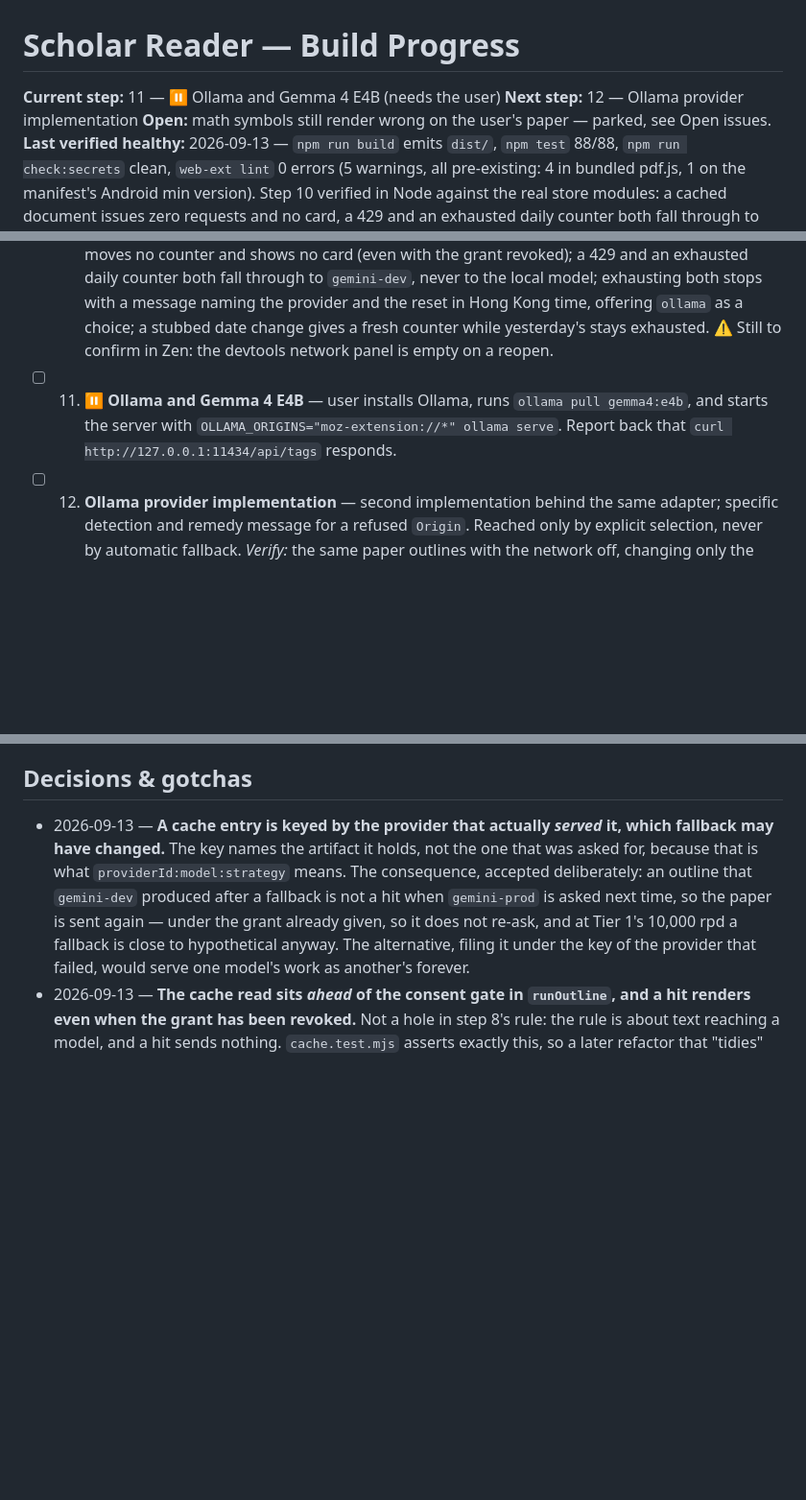
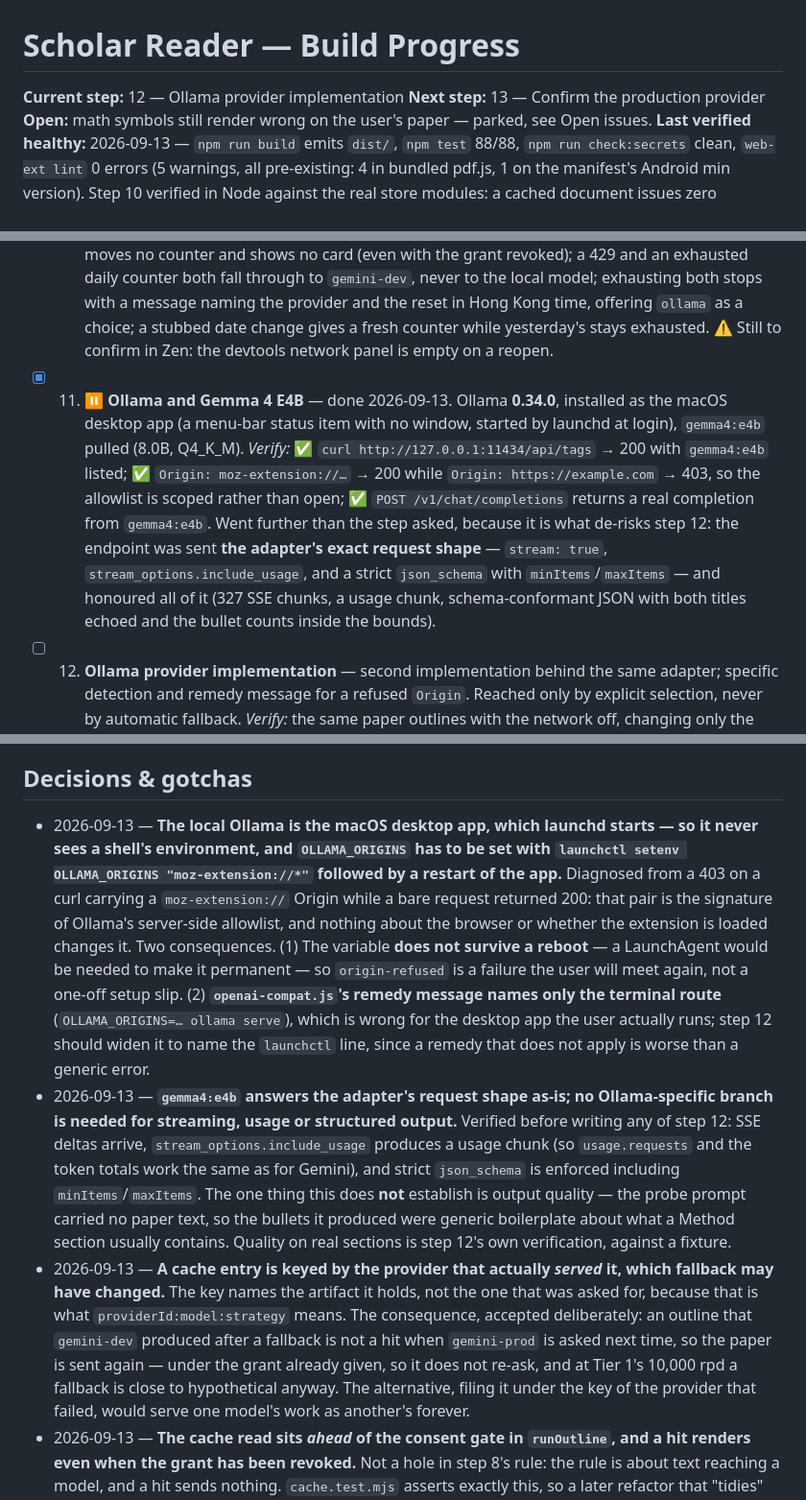
Before and after one commit to notKivon/firefox-pdf-reader, a Markdown page: PROGRESS.md, 3 parts joined by grey strips. Shown at 96% size. Rendered like a GitHub page; blank space fills up the shorter version.

Commit message:
Step 11: the local model is installed and reachable
Ollama 0.34.0 as the macOS desktop app, gemma4:e4b pulled. The app is
started by launchd, so it never sees a shell's environment: OLLAMA_ORIGINS
is set with launchctl setenv and the app restarted. A moz-extension origin
is now accepted and a foreign one still refused.

Checked further than the step asked, because it is what de-risks step 12:
the endpoint was sent the adapter's exact request shape — streaming,
stream_options.include_usage, and a strict json_schema with
minItems/maxItems — and honoured all of it.

Noted for step 12: openai-compat.js's origin-refused remedy names only the
terminal route, which is wrong for the desktop app, and the launchctl
setting does not survive a reboot — so that message will be read again.

Co-Authored-By: Claude Opus 5 <noreply@anthropic.com>
Claude-Session: https://claude.ai/code/session_01H8LF3vBMALEF8Ao1Vqc4be

```diff
--- a/PROGRESS.md
+++ b/PROGRESS.md
@@ -1,7 +1,7 @@
 # Scholar Reader — Build Progress
 
-**Current step:** 11 — ⏸️ Ollama and Gemma 4 E4B (needs the user)
-**Next step:** 12 — Ollama provider implementation
+**Current step:** 12 — Ollama provider implementation
+**Next step:** 13 — Confirm the production provider
 **Open:** math symbols still render wrong on the user's paper — parked, see Open issues.
 **Last verified healthy:** 2026-09-13 — `npm run build` emits `dist/`, `npm test` 88/88, `npm run check:secrets` clean, `web-ext lint` 0 errors (5 warnings, all pre-existing: 4 in bundled pdf.js, 1 on the manifest's Android min version). Step 10 verified in Node against the real store modules: a cached document issues zero requests and no card, a 429 and an exhausted daily counter both fall through to the next Google provider, an exhausted chain stops with the reset time in Hong Kong and offers the local model as a choice, and a stubbed date change starts a fresh counter. **Still to confirm in Zen: the devtools network panel shows no request at all on a reopen.** Step 9 verified live in Zen: bullets and headings jump to the right place and the pane tracks scrolling. Step 8 verified live in Zen: a fresh paper shows the card and issues zero requests to `generativelanguage.googleapis.com` until the button is pressed, an approved paper does not re-ask on reopen, and the local model is reachable only by pressing its own button and then confirming its own card. Step 7 verified against stubs and then against both live Gemini providers: 10/10 sections aligned on each, zero malformed responses. Steps 5 and 6 verified in Node against eleven real papers plus two synthetic ones: column verdict correct on all eleven, section titles correct with no junk entries, References cutoff fires on every path, and the scanned and chunk fallbacks both behave.
 
@@ -50,7 +50,7 @@ The user reports `⊙` and `∝` (and earlier `𝜈`, `𝑎`, `𝑏`) still disp
 - [x] 8. **Send confirmation gate** — `store/consent.js` + the `consents` store (db version 2), the router's `plan` message and its refusal of an unconsented `outline`, and `viewer/confirm-card.js` as the outline pane's first state. Per CLAUDE.md: nothing is sent until the user confirms, per cache key, every provider including the local one. *Verify:* a fresh paper issues zero provider requests and leaves the quota counter untouched until the button is clicked; reopening after approval does not re-ask; switching provider or bumping `PROMPT_VERSION` does re-ask; a scanned PDF shows no card; and the router still refuses when the viewer's own consent check is stubbed out to say yes.
 - [x] 9. **Outline pane and section jumping** — `viewer/outline-list.js` (sections, bullets, click-to-jump, the current-section marker), `viewer/scroll-spy.js`, `viewer/jump-flash.js` (the arrival flash), `pdfview.js`'s `offsetOf`, and `outline-pane.js`'s `showReady`/`progress` rendering the real thing rather than counting it. *Verify:* end-to-end on a real paper; every bullet jumps to the right place. ✅ Both halves done 2026-09-12: `npm test` 55/55 (11 new assertions over the jump targets, the three empty-section renderings, the current-section rule and the progressive fill), then confirmed live in Zen on a real paper. The one change the live run asked for was air above the heading a jump lands on.
 - [x] 10. **Cache, quota accounting and 429 fallback** — `store/outlines.js` (cache read/write, `isCacheable`), `store/quota.js` (Pacific-date counters, `hasRoomFor`, the reset instant in Asia/Hong_Kong), the adapter's pre-flight quota check and per-request accounting, and the router's cache read ahead of the consent gate plus its cache write after the alignment checksum. *Verify:* ✅ all four in Node 2026-09-13 — `npm test` 88/88, 17 new assertions across `quota.test.mjs` and `cache.test.mjs`: reopening a document issues zero network requests, moves no counter and shows no card (even with the grant revoked); a 429 and an exhausted daily counter both fall through to `gemini-dev`, never to the local model; exhausting both stops with a message naming the provider and the reset in Hong Kong time, offering `ollama` as a choice; a stubbed date change gives a fresh counter while yesterday's stays exhausted. ⚠️ Still to confirm in Zen: the devtools network panel is empty on a reopen.
-- [ ] 11. ⏸️ **Ollama and Gemma 4 E4B** — user installs Ollama, runs `ollama pull gemma4:e4b`, and starts the server with `OLLAMA_ORIGINS="moz-extension://*" ollama serve`. Report back that `curl http://127.0.0.1:11434/api/tags` responds.
+- [x] 11. ⏸️ **Ollama and Gemma 4 E4B** — done 2026-09-13. Ollama **0.34.0**, installed as the macOS desktop app (a menu-bar status item with no window, started by launchd at login), `gemma4:e4b` pulled (8.0B, Q4_K_M). *Verify:* ✅ `curl http://127.0.0.1:11434/api/tags` → 200 with `gemma4:e4b` listed; ✅ `Origin: moz-extension://…` → 200 while `Origin: https://example.com` → 403, so the allowlist is scoped rather than open; ✅ `POST /v1/chat/completions` returns a real completion from `gemma4:e4b`. Went further than the step asked, because it is what de-risks step 12: the endpoint was sent **the adapter's exact request shape** — `stream: true`, `stream_options.include_usage`, and a strict `json_schema` with `minItems`/`maxItems` — and honoured all of it (327 SSE chunks, a usage chunk, schema-conformant JSON with both titles echoed and the bullet counts inside the bounds).
 - [ ] 12. **Ollama provider implementation** — second implementation behind the same adapter; specific detection and remedy message for a refused `Origin`. Reached only by explicit selection, never by automatic fallback. *Verify:* the same paper outlines with the network off, changing only the provider selection — and the switch asks for its own confirmation, because the destination changed. This step is what proves the adapter is a real abstraction rather than a wrapper around one API.
 - [ ] 13. **Confirm the production provider** — `gemini-prod` is already the default as of step 3 and its strategy was settled in step 7, so this is verification rather than a switch: confirm that a paper costs exactly one request under `whole-document`, that the stream fills the pane progressively rather than landing all at once at the end, and that output quality holds on the long tail of a large paper (`gpt3.json`, 32 sections). *Verify:* opening a fresh paper, then confirming, increments the quota counter by exactly 1.
 - [ ] 14. **Hardening and settings** — `settings.html` (key entry, provider order, origin opt-out, and revoking stored send consents), escape hatch to Firefox's own viewer, `file://` open-local-file control, error states on every async path. *Verify:* every failure mode in CLAUDE.md produces a readable message rather than a spinner.
@@ -61,6 +61,8 @@ The user reports `⊙` and `∝` (and earlier `𝜈`, `𝑎`, `𝑏`) still disp
 Quota meter UI and model dropdown (step 10 gives the accounting and automatic fallback, and the router answers `{type: "quota"}` with today's `used`/`rpd`/`remaining`/reset per metered provider, so what is left is the readout itself and a manual model selector — and at Tier 1 limits a meter is close to pointless). Fit modes, keyboard navigation. Figure and table popups, inline citation previews — both cut from scope deliberately.
 
 ## Decisions & gotchas
+- 2026-09-13 — **The local Ollama is the macOS desktop app, which launchd starts — so it never sees a shell's environment, and `OLLAMA_ORIGINS` has to be set with `launchctl setenv OLLAMA_ORIGINS "moz-extension://*"` followed by a restart of the app.** Diagnosed from a 403 on a curl carrying a `moz-extension://` Origin while a bare request returned 200: that pair is the signature of Ollama's server-side allowlist, and nothing about the browser or whether the extension is loaded changes it. Two consequences. (1) The variable **does not survive a reboot** — a LaunchAgent would be needed to make it permanent — so `origin-refused` is a failure the user will meet again, not a one-off setup slip. (2) **`openai-compat.js`'s remedy message names only the terminal route** (`OLLAMA_ORIGINS=… ollama serve`), which is wrong for the desktop app the user actually runs; step 12 should widen it to name the `launchctl` line, since a remedy that does not apply is worse than a generic error.
+- 2026-09-13 — **`gemma4:e4b` answers the adapter's request shape as-is; no Ollama-specific branch is needed for streaming, usage or structured output.** Verified before writing any of step 12: SSE deltas arrive, `stream_options.include_usage` produces a usage chunk (so `usage.requests` and the token totals work the same as for Gemini), and strict `json_schema` is enforced including `minItems`/`maxItems`. The one thing this does **not** establish is output quality — the probe prompt carried no paper text, so the bullets it produced were generic boilerplate about what a Method section usually contains. Quality on real sections is step 12's own verification, against a fixture.
 - 2026-09-13 — **A cache entry is keyed by the provider that actually *served* it, which fallback may have changed.** The key names the artifact it holds, not the one that was asked for, because that is what `providerId:model:strategy` means. The consequence, accepted deliberately: an outline that `gemini-dev` produced after a fallback is not a hit when `gemini-prod` is asked next time, so the paper is sent again — under the grant already given, so it does not re-ask, and at Tier 1's 10,000 rpd a fallback is close to hypothetical anyway. The alternative, filing it under the key of the provider that failed, would serve one model's work as another's forever.
 - 2026-09-13 — **The cache read sits *ahead* of the consent gate in `runOutline`, and a hit renders even when the grant has been revoked.** Not a hole in step 8's rule: the rule is about text reaching a model, and a hit sends nothing. `cache.test.mjs` asserts exactly this, so a later refactor that "tidies" the gate to the top fails a test rather than a reader's reopen.
 - 2026-09-13 — **An outline with any malformed section is never cached.** `isCacheable` refuses a result carrying a section-level `error`. Caching one would make the gaps permanent — the next open is a hit, so there would be no request and no way back — and the pane says so in `.pane-note` instead of silently keeping a broken outline.
```
Also changed, not shown: SPEC.md (+1 -1 lines).
